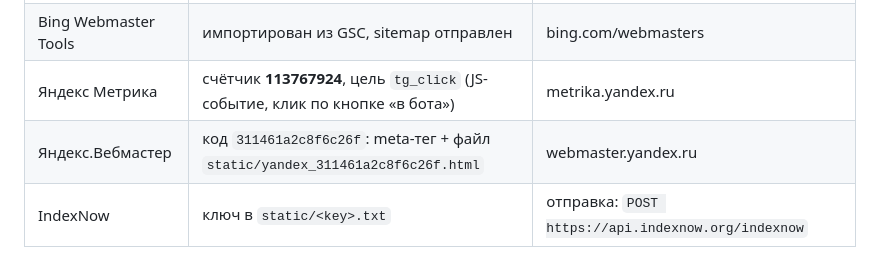
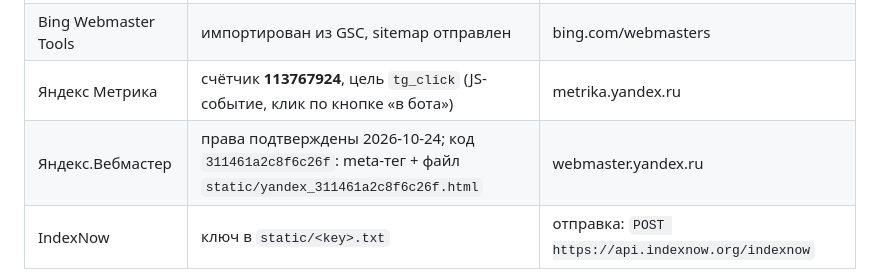
Before and after one commit to gotemapak/listen-youtube-bot, a Markdown page: README.md, the part around the change. GitHub-like rendering.

Commit message:
docs: Yandex Webmaster verified
Co-Authored-By: Claude Opus 5.5 <noreply@anthropic.com>

```diff
--- a/README.md
+++ b/README.md
@@ -22,7 +22,7 @@
 | Google Search Console | подтверждён meta-тегом (`GOOGLE_VERIFY`), sitemap отправлен | ресурс `https://gotemapak.github.io/listen-youtube-bot/` |
 | Bing Webmaster Tools | импортирован из GSC, sitemap отправлен | bing.com/webmasters |
 | Яндекс Метрика | счётчик **113767924**, цель `tg_click` (JS-событие, клик по кнопке «в бота») | metrika.yandex.ru |
-| Яндекс.Вебмастер | код `311461a2c8f6c26f`: meta-тег + файл `static/yandex_311461a2c8f6c26f.html` | webmaster.yandex.ru |
+| Яндекс.Вебмастер | права подтверждены 2026-10-24; код `311461a2c8f6c26f`: meta-тег + файл `static/yandex_311461a2c8f6c26f.html` | webmaster.yandex.ru |
 | IndexNow | ключ в `static/<key>.txt` | отправка: `POST https://api.indexnow.org/indexnow` |
 
 `METRIKA_ID`, `YANDEX_VERIFY` и `GOOGLE_VERIFY` прописаны в `build.py` как значения по умолчанию, поэтому `python3 build.py` без переменных их сохраняет. Не обнуляй их при пересборке, иначе пропадут счётчик и подтверждения.
```
